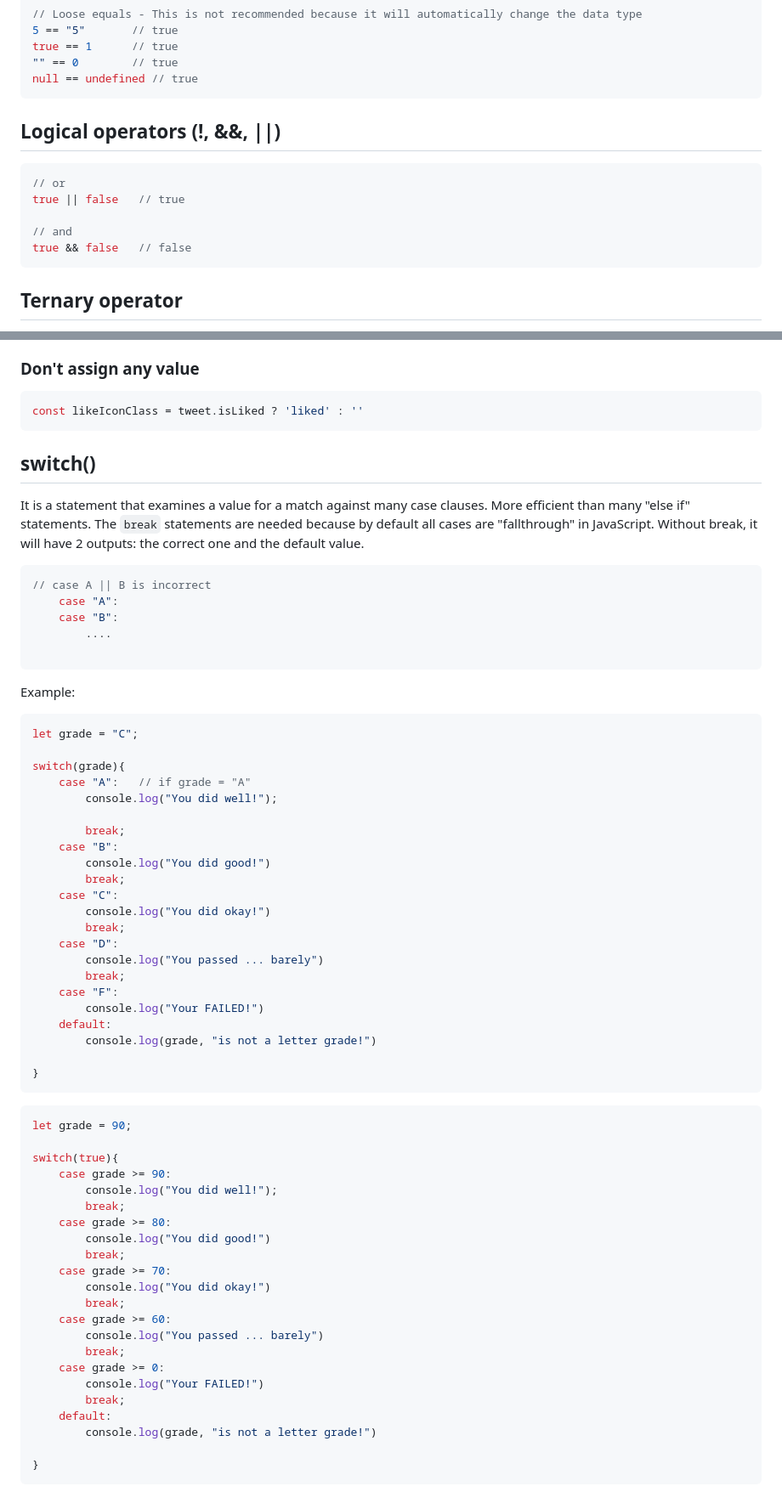
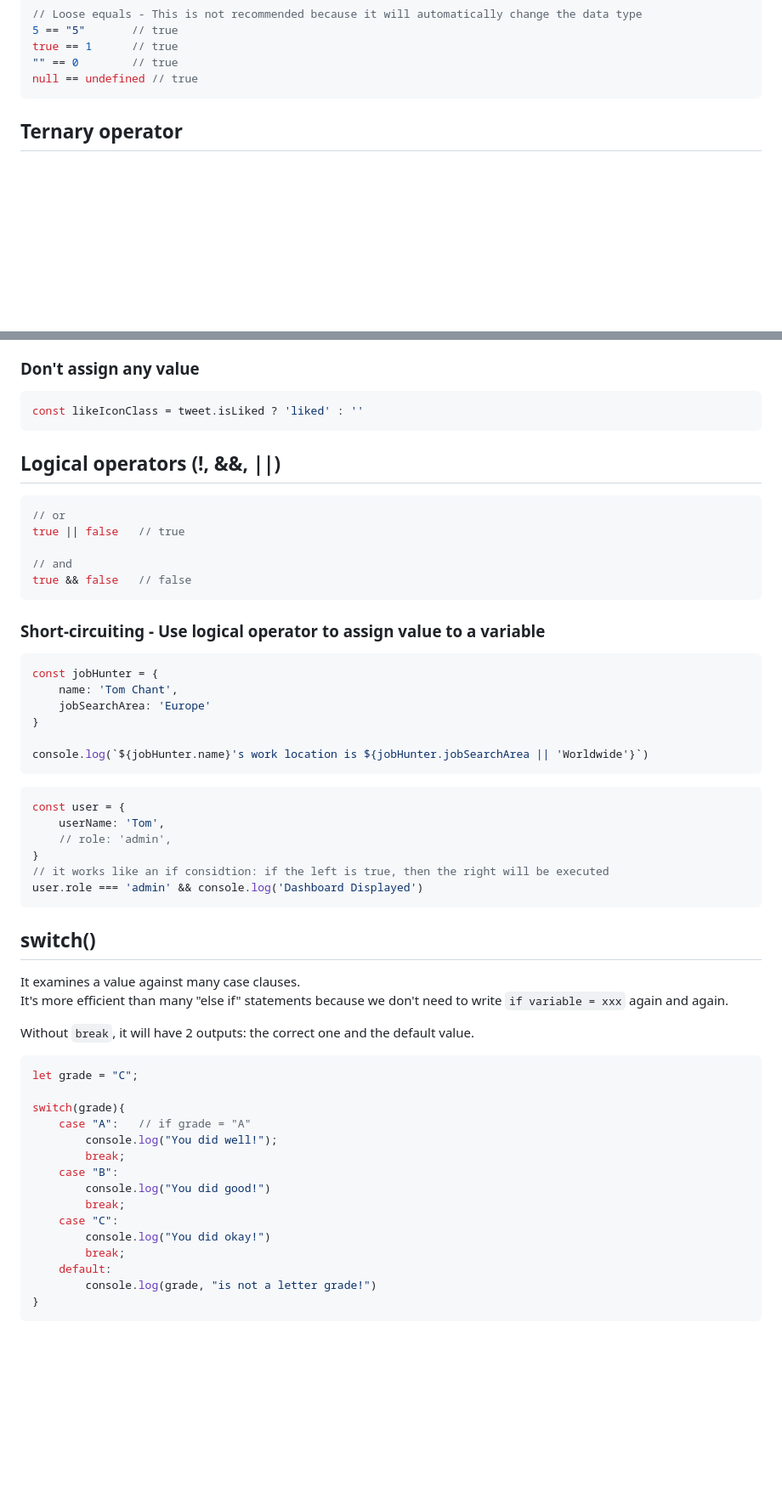
Before and after one commit to zzx66699/JavaScript, a Markdown page: 02 Conditions.md, 2 parts joined by grey strips. Shown at 85% size. GitHub-like rendering; blank space fills up the shorter version.

Commit message:
add logical operator

````diff
--- a/02 Conditions.md
+++ b/02 Conditions.md
@@ -48,14 +48,6 @@ true == 1      // true
 null == undefined // true
 ```
 
-## Logical operators (!, &&, ||)
-```js
-// or
-true || false   // true
-
-// and
-true && false   // false
-```
 
 ## Ternary operator
 This operator is a short form for writing an if/else statement.
@@ -97,24 +89,46 @@ console.log(message)
 const likeIconClass = tweet.isLiked ? 'liked' : ''
 ```
 
+
+## Logical operators (!, &&, ||)
+```js
+// or
+true || false   // true
+
+// and
+true && false   // false
+```
+### Short-circuiting - Use logical operator to assign value to a variable
+```js
+const jobHunter = {
+    name: 'Tom Chant',
+    jobSearchArea: 'Europe'
+}
+
+console.log(`${jobHunter.name}'s work location is ${jobHunter.jobSearchArea || 'Worldwide'}`)
+```
+```js
+const user = {
+    userName: 'Tom',
+    // role: 'admin',
+}
+// it works like an if considtion: if the left is true, then the right will be executed
+user.role === 'admin' && console.log('Dashboard Displayed')
+```
+
+
 ## switch()
-It is a statement that examines a value for a match against many case clauses. More efficient than many "else if" statements.
-The `break` statements are needed because by default all cases are "fallthrough" in JavaScript. Without break, it will have 2 outputs: the correct one and the default value.
-```js
-// case A || B is incorrect
-    case "A":
-    case "B":
-        ....
+It examines a value against many case clauses.
+It's more efficient than many "else if" statements because we don't need to write `if variable = xxx` again and again.
 
-```
-Example:
+Without `break`, it will have 2 outputs: the correct one and the default value.
+
 ```js
 let grade = "C";
 
 switch(grade){
     case "A":   // if grade = "A"
         console.log("You did well!");
-
         break;
     case "B":
         console.log("You did good!")
@@ -122,38 +136,7 @@ switch(grade){
     case "C":
         console.log("You did okay!")
         break;
-    case "D":
-        console.log("You passed ... barely")
-        break;
-    case "F":
-        console.log("Your FAILED!")
     default:
         console.log(grade, "is not a letter grade!")
-
 }
 ```
-
-```js
-let grade = 90;
-
-switch(true){
-    case grade >= 90:
-        console.log("You did well!");
-        break;
-    case grade >= 80:
-        console.log("You did good!")
-        break;
-    case grade >= 70:
-        console.log("You did okay!")
-        break;
-    case grade >= 60:
-        console.log("You passed ... barely")
-        break;
-    case grade >= 0:
-        console.log("Your FAILED!")
-        break;
-    default:
-        console.log(grade, "is not a letter grade!")
-
-}
-```
````
